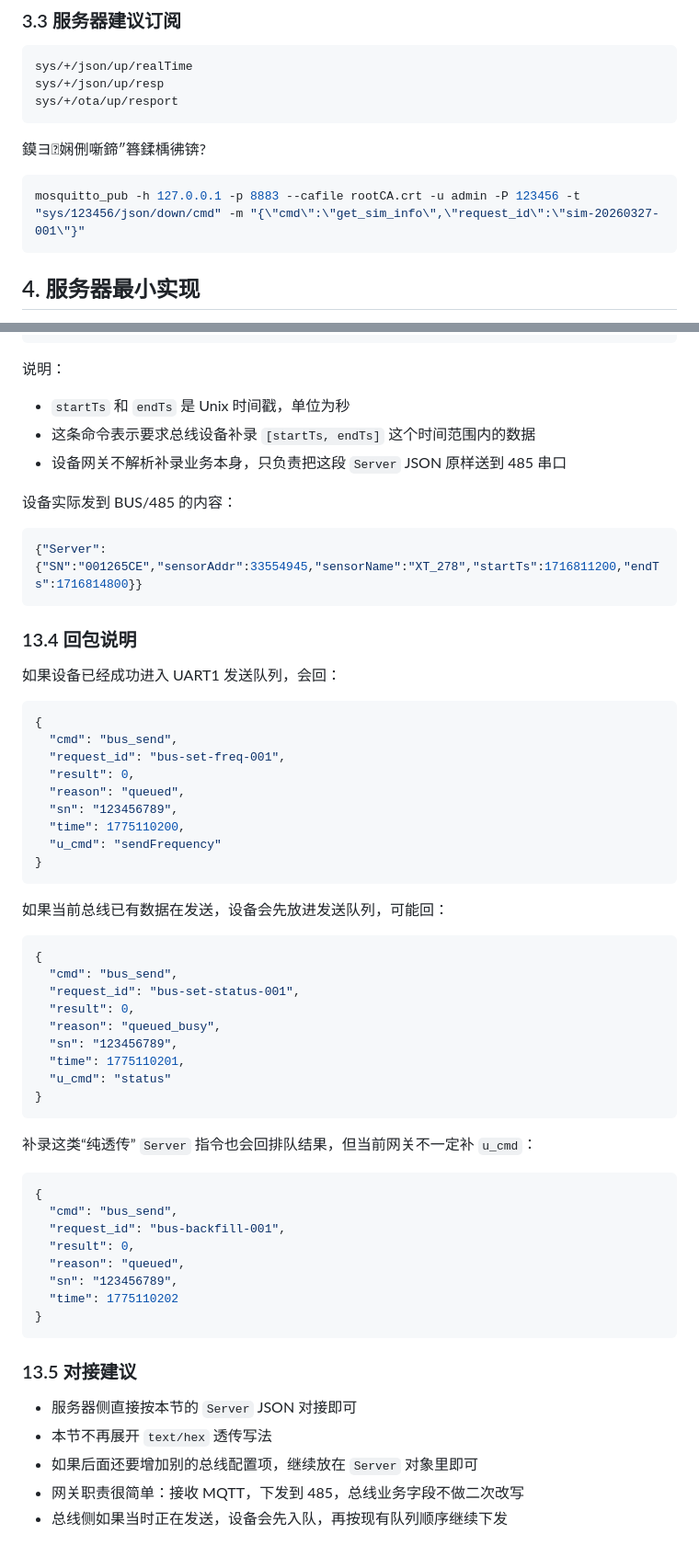
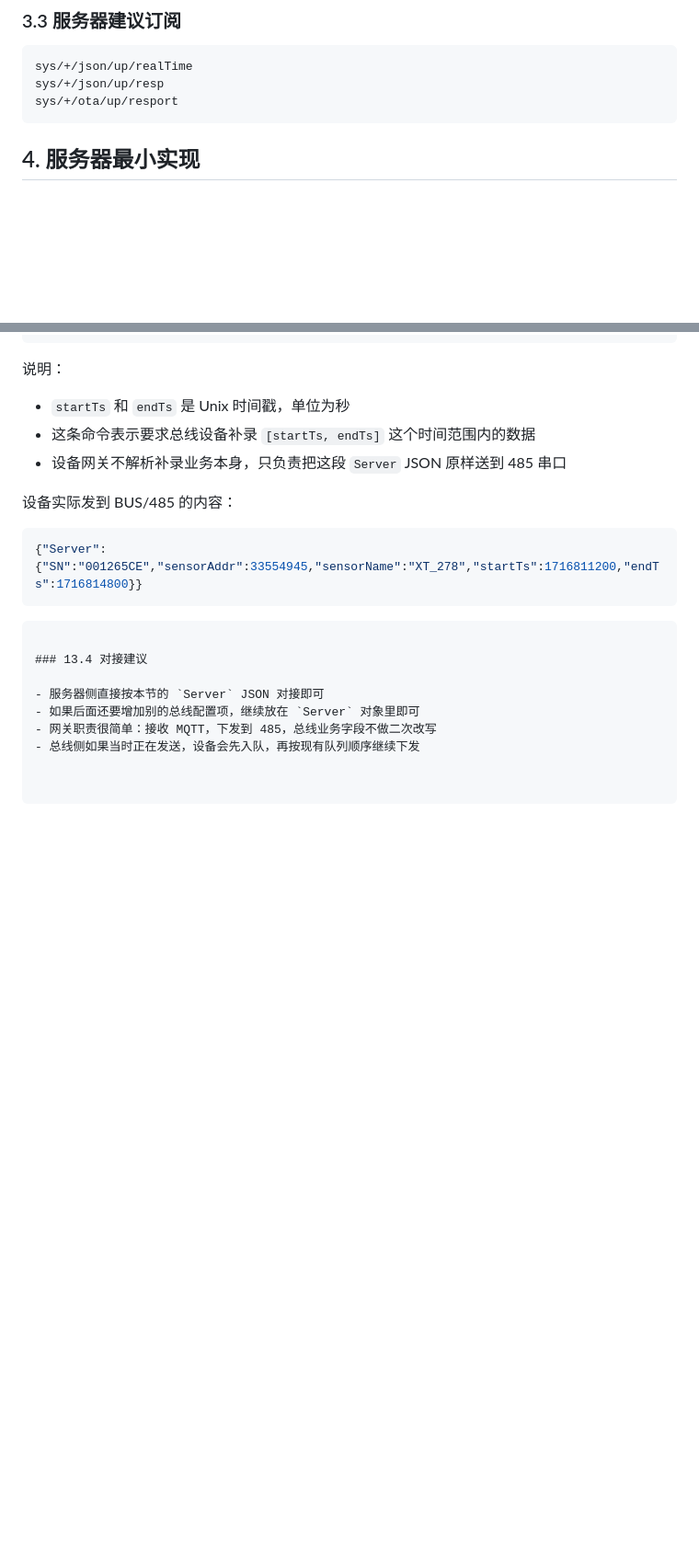
Before and after one commit to xqc520/LuaTest, a Markdown page: docs/SERVER_API.md, 2 parts joined by grey strips. Shown at 92% size. GitHub-like rendering; blank space fills up the shorter version.

Commit message:
Update server API documentation

````diff
--- a/docs/SERVER_API.md
+++ b/docs/SERVER_API.md
@@ -76,10 +76,6 @@ sys/+/json/up/resp
 sys/+/ota/up/resport
 ```
 
-鏌ヨ娴侀噺鍗″簭鍒楀彿锛?
-```bash
-mosquitto_pub -h 127.0.0.1 -p 8883 --cafile rootCA.crt -u admin -P 123456 -t "sys/123456/json/down/cmd" -m "{\"cmd\":\"get_sim_info\",\"request_id\":\"sim-20260327-001\"}"
-```
 
 ## 4. 服务器最小实现
 
@@ -627,53 +623,12 @@ bus_send
 {"Server":{"SN":"001265CE","sensorAddr":33554945,"sensorName":"XT_278","startTs":1716811200,"endTs":1716814800}}
 ```
 
-### 13.4 回包说明
 
-如果设备已经成功进入 UART1 发送队列，会回：
-
-```json
-{
-  "cmd": "bus_send",
-  "request_id": "bus-set-freq-001",
-  "result": 0,
-  "reason": "queued",
-  "sn": "123456789",
-  "time": 1775110200,
-  "u_cmd": "sendFrequency"
-}
 ```
 
-如果当前总线已有数据在发送，设备会先放进发送队列，可能回：
-
-```json
-{
-  "cmd": "bus_send",
-  "request_id": "bus-set-status-001",
-  "result": 0,
-  "reason": "queued_busy",
-  "sn": "123456789",
-  "time": 1775110201,
-  "u_cmd": "status"
-}
-```
-
-补录这类“纯透传” `Server` 指令也会回排队结果，但当前网关不一定补 `u_cmd`：
-
-```json
-{
-  "cmd": "bus_send",
-  "request_id": "bus-backfill-001",
-  "result": 0,
-  "reason": "queued",
-  "sn": "123456789",
-  "time": 1775110202
-}
-```
-
-### 13.5 对接建议
+### 13.4 对接建议
 
 - 服务器侧直接按本节的 `Server` JSON 对接即可
-- 本节不再展开 `text/hex` 透传写法
 - 如果后面还要增加别的总线配置项，继续放在 `Server` 对象里即可
 - 网关职责很简单：接收 MQTT，下发到 485，总线业务字段不做二次改写
 - 总线侧如果当时正在发送，设备会先入队，再按现有队列顺序继续下发
````
